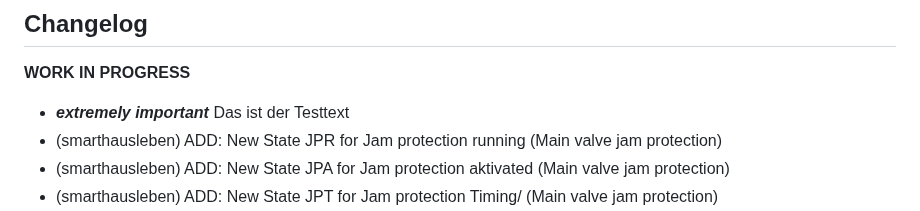
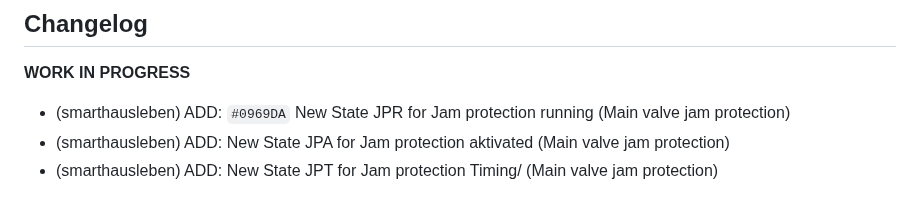
Before and after one commit to smarthausleben/ioBroker.wamo, a Markdown page: README.md, the part around the change. Drawn GitHub-style.

```diff
--- a/README.md
+++ b/README.md
@@ -28,9 +28,7 @@ The POLYGONVATRO unit is, under the hood, a SYR SaveTech Connect 2422 unit but w
 -->
 
 **WORK IN PROGRESS**
-* ***extremely important***
-Das ist der Testtext
-* (smarthausleben) ADD: New State JPR for Jam protection running  (Main valve jam protection)
+* (smarthausleben) ADD: `#0969DA` New State JPR for Jam protection running  (Main valve jam protection)
 * (smarthausleben) ADD: New State JPA for Jam protection aktivated  (Main valve jam protection)
 * (smarthausleben) ADD: New State JPT for Jam protection Timing/  (Main valve jam protection)
 * (smarthausleben) ADD: Task Tab to adapter settings to manage regular movement of main valve (Main valve jam protection)
```
